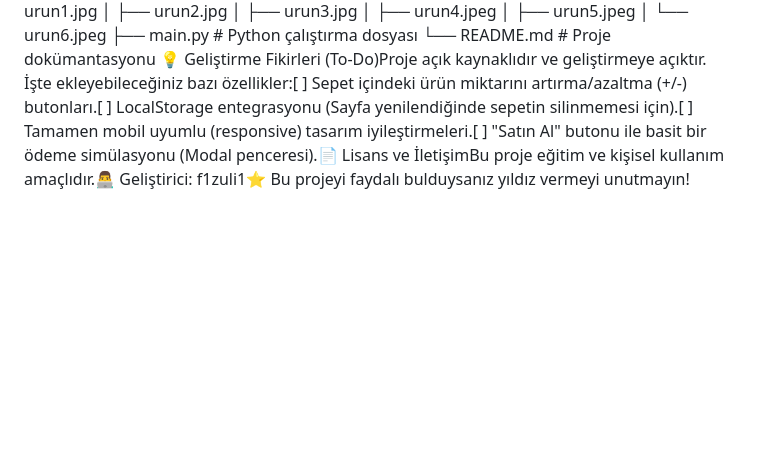
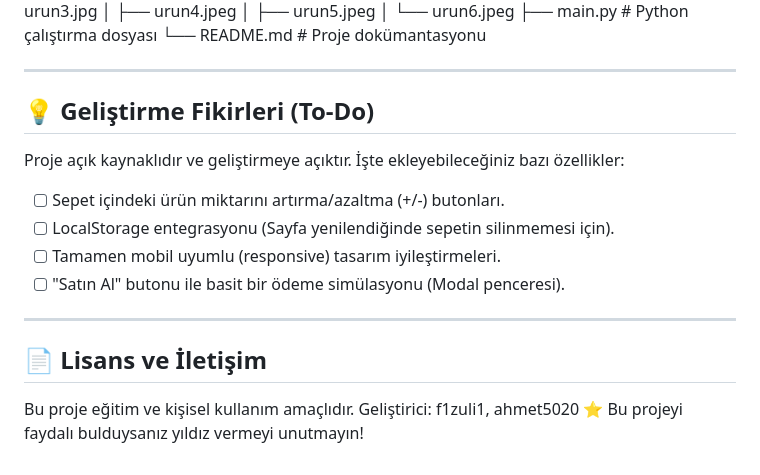
Before and after one commit to f1zuli1/codeskron, a Markdown page: README.md, the part around one of its changes. Rendered like a GitHub page; blank space fills up the shorter version.

```diff
--- a/README.md
+++ b/README.md
@@ -14,6 +61,21 @@ codeskron – Alışveriş Sepeti Sitesi 🛍️codeskron, JavaScript kullanıla
 │       ├── urun4.jpeg
 │       ├── urun5.jpeg
 │       └── urun6.jpeg
-├── main.py               # Python çalıştırma dosyası
-└── README.md             # Proje dokümantasyonu
-💡 Geliştirme Fikirleri (To-Do)Proje açık kaynaklıdır ve geliştirmeye açıktır. İşte ekleyebileceğiniz bazı özellikler:[ ] Sepet içindeki ürün miktarını artırma/azaltma (+/-) butonları.[ ] LocalStorage entegrasyonu (Sayfa yenilendiğinde sepetin silinmemesi için).[ ] Tamamen mobil uyumlu (responsive) tasarım iyileştirmeleri.[ ] "Satın Al" butonu ile basit bir ödeme simülasyonu (Modal penceresi).📄 Lisans ve İletişimBu proje eğitim ve kişisel kullanım amaçlıdır.👨‍💻 Geliştirici: f1zuli1⭐ Bu projeyi faydalı bulduysanız yıldız vermeyi unutmayın!
+├── main.py              # Python çalıştırma dosyası
+└── README.md            # Proje dokümantasyonu
+
+---
+
+## 💡 Geliştirme Fikirleri (To-Do)
+Proje açık kaynaklıdır ve geliştirmeye açıktır. İşte ekleyebileceğiniz bazı özellikler:
+* [ ] Sepet içindeki ürün miktarını artırma/azaltma (+/-) butonları.
+* [ ] LocalStorage entegrasyonu (Sayfa yenilendiğinde sepetin silinmemesi için).
+* [ ] Tamamen mobil uyumlu (responsive) tasarım iyileştirmeleri.
+* [ ] "Satın Al" butonu ile basit bir ödeme simülasyonu (Modal penceresi).
+
+---
+
+## 📄 Lisans ve İletişim
+Bu proje eğitim ve kişisel kullanım amaçlıdır.
+Geliştirici: f1zuli1, ahmet5020
+⭐ Bu projeyi faydalı bulduysanız yıldız vermeyi unutmayın!
```
Also changed, not shown: other parts of README.md (+55 -8 lines).
